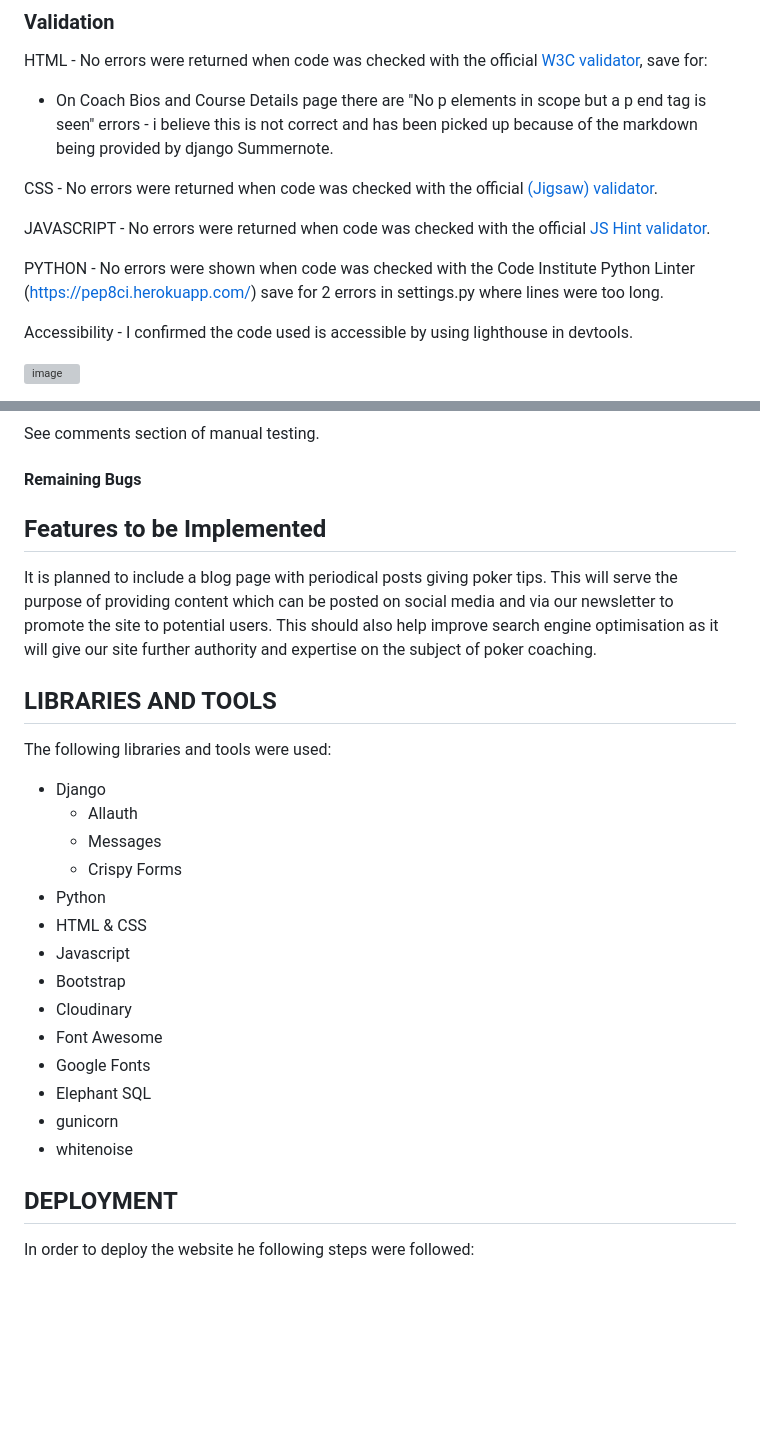
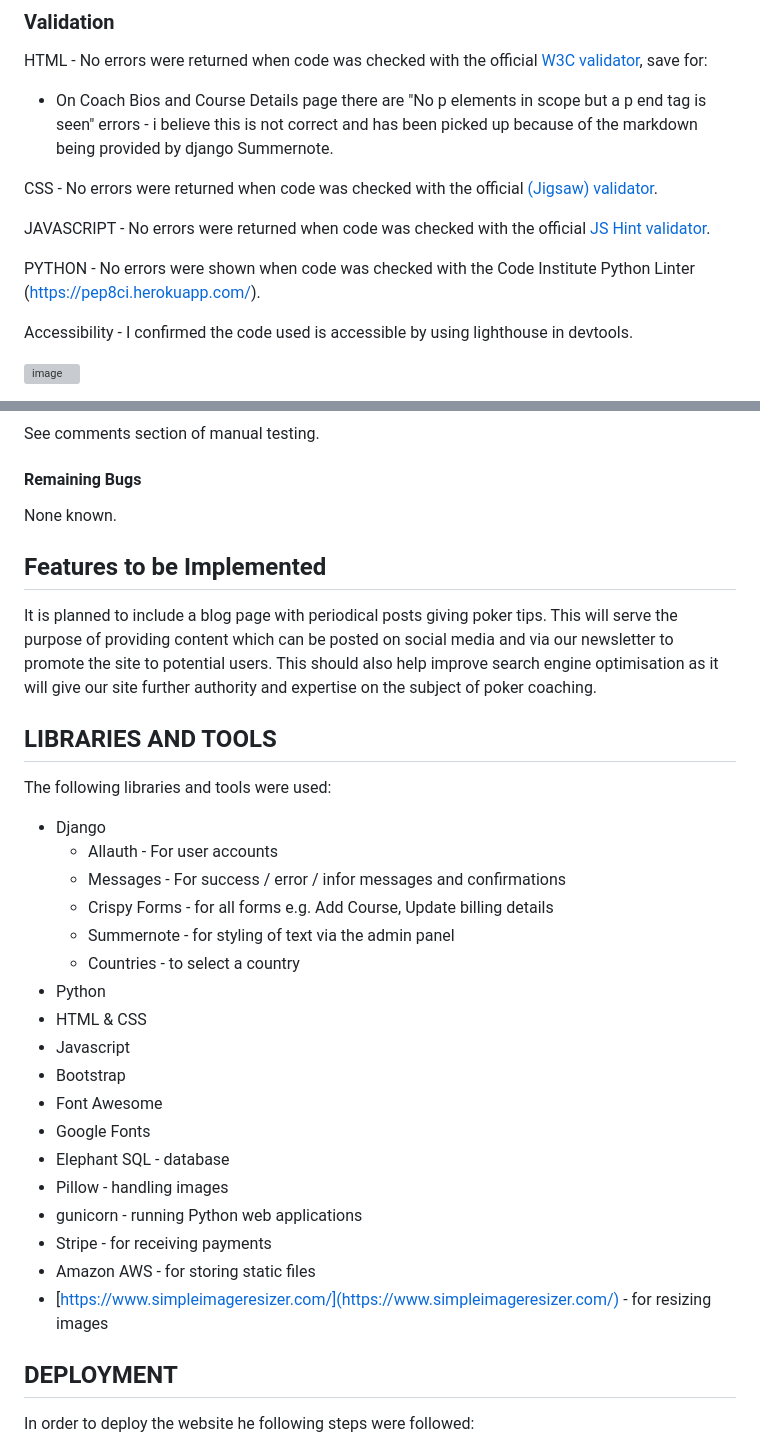
Before and after one commit to tomkelly111/Snap-Call-Coaching, a Markdown page: README.md, 2 parts joined by grey strips. GitHub-like rendering; blank space fills up the shorter version; grey boxes are pictures that could not be loaded.

```diff
--- a/README.md
+++ b/README.md
@@ -461,7 +457,7 @@ CSS - No errors were returned when code was checked with the official [(Jigsaw)
 JAVASCRIPT - No errors were returned when code was checked with the official [JS Hint validator](https://jshint.com/).
 
 
-PYTHON - No errors were shown when code was checked with the Code Institute Python Linter (https://pep8ci.herokuapp.com/) save for 2 errors in settings.py where lines were too long.
+PYTHON - No errors were shown when code was checked with the Code Institute Python Linter (https://pep8ci.herokuapp.com/).
 
 
 Accessibility - I confirmed the code used is accessible by using lighthouse in devtools.
@@ -586,7 +582,7 @@ The website link was provided to 2 users all of whom were able to use the site e
 See comments section of manual testing.
 
 #### Remaining Bugs
-
+None known.
 
 ## Features to be Implemented
 It is planned to include a blog page with periodical posts giving poker tips. This will serve the purpose of providing content which can be posted on social media and via our newsletter to promote the site to potential users. This should also help improve search engine optimisation as it will give our site further authority and expertise on the subject of poker coaching.
@@ -594,19 +590,23 @@ It is planned to include a blog page with periodical posts giving poker tips. Th
 ## LIBRARIES AND TOOLS
 The following libraries and tools were used:
 - Django
-  - Allauth
-  - Messages
-  - Crispy Forms
+  - Allauth - For user accounts
+  - Messages - For success / error / infor messages and confirmations
+  - Crispy Forms - for all forms e.g. Add Course, Update billing details
+  - Summernote - for styling of text via the admin panel
+  - Countries - to select a country
 - Python
 - HTML & CSS
 - Javascript
 - Bootstrap
-- Cloudinary
 - Font Awesome
 - Google Fonts
-- Elephant SQL
-- gunicorn
-- whitenoise
+- Elephant SQL - database
+- Pillow - handling images
+- gunicorn - running Python web applications
+- Stripe - for receiving payments
+- Amazon AWS - for storing static files
+- [https://www.simpleimageresizer.com/](https://www.simpleimageresizer.com/) - for resizing images
 
 ## DEPLOYMENT
 
```
Also changed, not shown: other parts of README.md (+47 -34 lines).
